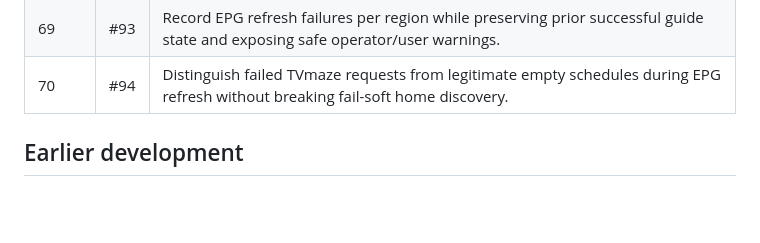
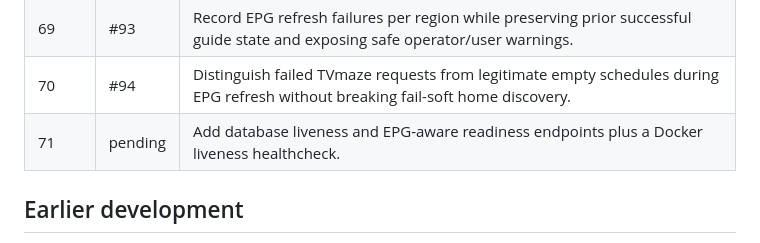
Before and after one commit to drakeg/aitv, a Markdown page: docs/sprints.md, the part around the change. Drawn GitHub-style; blank space fills up the shorter version.

Commit message:
Sprint 71: advance sprint ledger

```diff
--- a/docs/sprints.md
+++ b/docs/sprints.md
@@ -37,6 +37,7 @@ This ledger is the durable project record for sprint-sized development. Git hist
 | 68 | #92 | Add durable per-region EPG refresh state and stale-data visibility in the Live TV guide. |
 | 69 | #93 | Record EPG refresh failures per region while preserving prior successful guide state and exposing safe operator/user warnings. |
 | 70 | #94 | Distinguish failed TVmaze requests from legitimate empty schedules during EPG refresh without breaking fail-soft home discovery. |
+| 71 | pending | Add database liveness and EPG-aware readiness endpoints plus a Docker liveness healthcheck. |
 
 ## Earlier development
 
```
